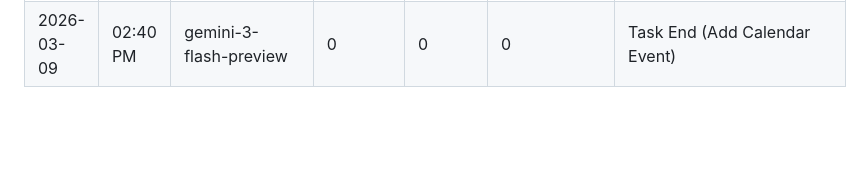
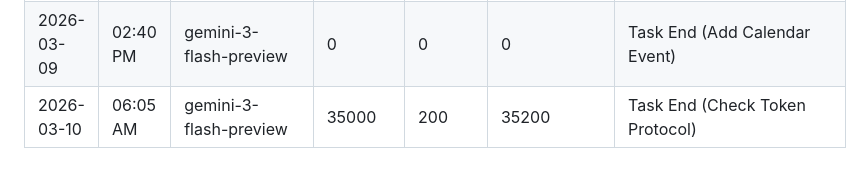
Before and after one commit to tjjh105-sudo/rino-token-dashboard, a Markdown page: token_usage_log.md, the part around the change. Drawn GitHub-style; blank space fills up the shorter version.

Commit message:
log: token usage (task end)

```diff
--- a/token_usage_log.md
+++ b/token_usage_log.md
@@ -166,3 +166,4 @@
 | 2026-03-09 | 01:16 PM | google/gemini-3-flash-preview | 326000 | 505 | 326505 | turn: start mac system update install |
 | 2026-03-09 | 02:34 PM | gemini-3-flash-preview | 0 | 0 | 0 | Session Start (Bootstrap) |
 | 2026-03-09 | 02:40 PM | gemini-3-flash-preview | 0 | 0 | 0 | Task End (Add Calendar Event) |
+| 2026-03-10 | 06:05 AM | gemini-3-flash-preview | 35000 | 200 | 35200 | Task End (Check Token Protocol) |
```
